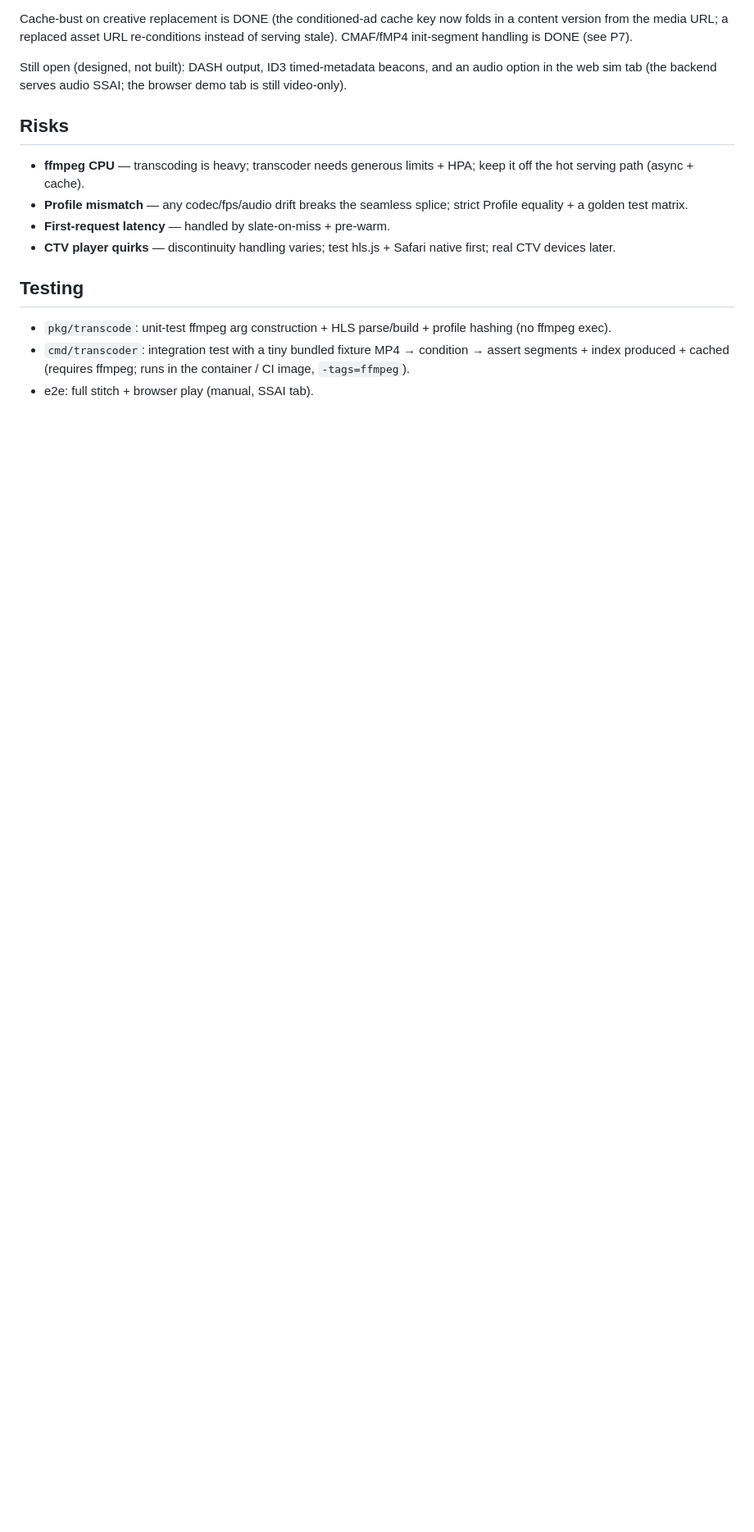
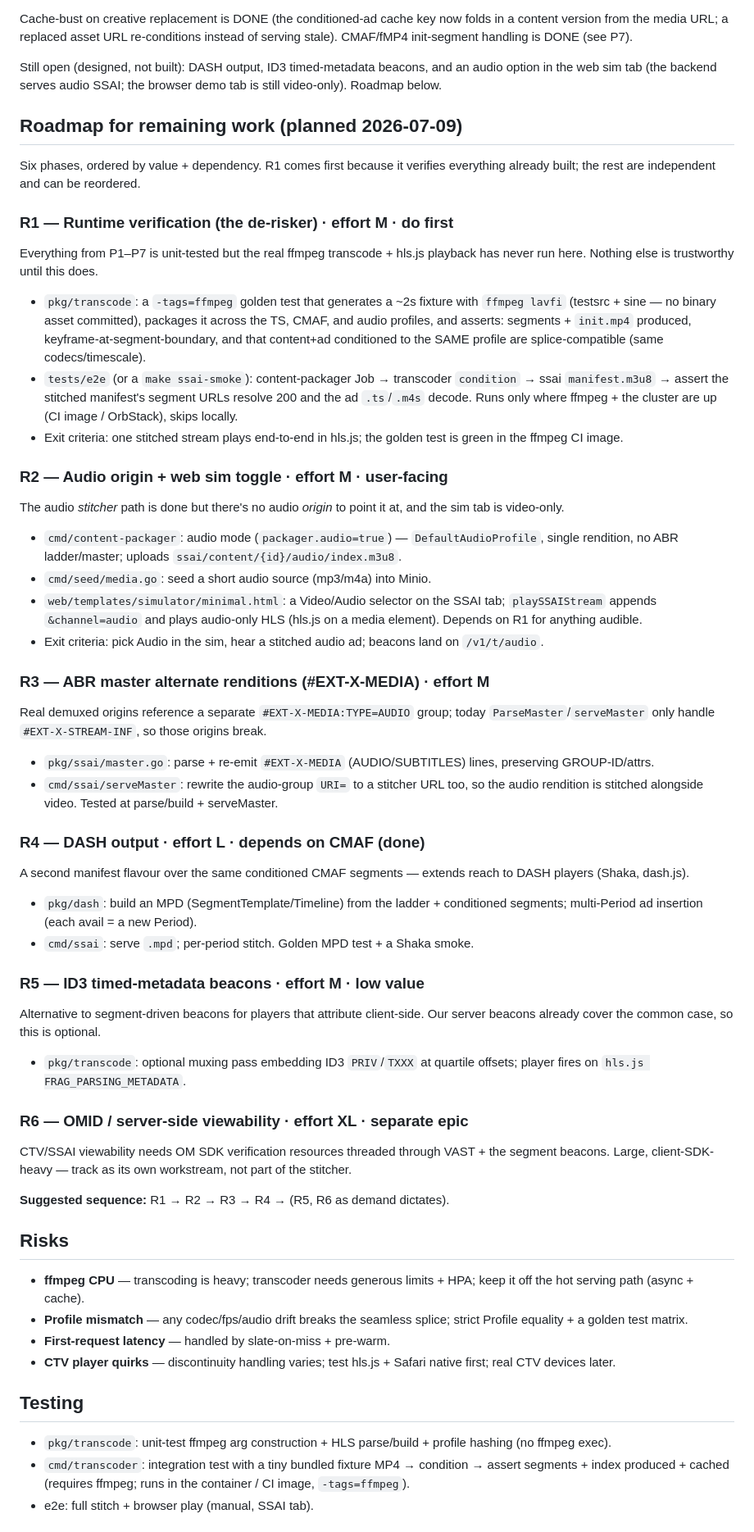
Before and after one commit to MichaelJohnWatters/ad-tech-mono, a Markdown page: docs/SSAI_CONDITIONING.md, the part around the change. Shown at 82% size. GitHub-like rendering; blank space fills up the shorter version.

Commit message:
docs(ssai): roadmap for remaining work (R1-R6)
Phased plan for the deferred SSAI items, ordered by value + dependency:
- R1 Runtime verification (ffmpeg golden test + cluster smoke) — do first
- R2 Audio origin + web sim toggle (user-facing)
- R3 ABR master alternate renditions (#EXT-X-MEDIA)
- R4 DASH output (depends on CMAF)
- R5 ID3 timed-metadata beacons (low value)
- R6 OMID/server-side viewability (separate epic)

Each phase lists scope, files, tests, effort, and exit criteria.

Co-Authored-By: Claude Opus 4.8 (1M context) <noreply@anthropic.com>

```diff
--- a/docs/SSAI_CONDITIONING.md
+++ b/docs/SSAI_CONDITIONING.md
@@ -194,7 +194,67 @@ instead of serving stale). CMAF/fMP4 init-segment handling is DONE (see P7).
 
 Still open (designed, not built): DASH output, ID3 timed-metadata beacons, and an
 audio option in the web sim tab (the backend serves audio SSAI; the browser demo
-tab is still video-only).
+tab is still video-only). Roadmap below.
+
+## Roadmap for remaining work (planned 2026-07-09)
+
+Six phases, ordered by value + dependency. R1 comes first because it verifies
+everything already built; the rest are independent and can be reordered.
+
+### R1 — Runtime verification (the de-risker) · effort M · **do first**
+Everything from P1–P7 is unit-tested but the real ffmpeg transcode + hls.js
+playback has never run here. Nothing else is trustworthy until this does.
+- `pkg/transcode`: a `-tags=ffmpeg` golden test that generates a ~2s fixture with
+  `ffmpeg lavfi` (testsrc + sine — no binary asset committed), packages it across
+  the TS, CMAF, and audio profiles, and asserts: segments + `init.mp4` produced,
+  keyframe-at-segment-boundary, and that content+ad conditioned to the SAME
+  profile are splice-compatible (same codecs/timescale).
+- `tests/e2e` (or a `make ssai-smoke`): content-packager Job → transcoder
+  `condition` → ssai `manifest.m3u8` → assert the stitched manifest's segment
+  URLs resolve 200 and the ad `.ts`/`.m4s` decode. Runs only where ffmpeg + the
+  cluster are up (CI image / OrbStack), skips locally.
+- Exit criteria: one stitched stream plays end-to-end in hls.js; the golden test
+  is green in the ffmpeg CI image.
+
+### R2 — Audio origin + web sim toggle · effort M · user-facing
+The audio *stitcher* path is done but there's no audio *origin* to point it at,
+and the sim tab is video-only.
+- `cmd/content-packager`: audio mode (`packager.audio=true`) — `DefaultAudioProfile`,
+  single rendition, no ABR ladder/master; uploads `ssai/content/{id}/audio/index.m3u8`.
+- `cmd/seed/media.go`: seed a short audio source (mp3/m4a) into Minio.
+- `web/templates/simulator/minimal.html`: a Video/Audio selector on the SSAI tab;
+  `playSSAIStream` appends `&channel=audio` and plays audio-only HLS (hls.js on a
+  media element). Depends on R1 for anything audible.
+- Exit criteria: pick Audio in the sim, hear a stitched audio ad; beacons land on
+  `/v1/t/audio`.
+
+### R3 — ABR master alternate renditions (#EXT-X-MEDIA) · effort M
+Real demuxed origins reference a separate `#EXT-X-MEDIA:TYPE=AUDIO` group; today
+`ParseMaster`/`serveMaster` only handle `#EXT-X-STREAM-INF`, so those origins break.
+- `pkg/ssai/master.go`: parse + re-emit `#EXT-X-MEDIA` (AUDIO/SUBTITLES) lines,
+  preserving GROUP-ID/attrs.
+- `cmd/ssai/serveMaster`: rewrite the audio-group `URI=` to a stitcher URL too, so
+  the audio rendition is stitched alongside video. Tested at parse/build + serveMaster.
+
+### R4 — DASH output · effort L · depends on CMAF (done)
+A second manifest flavour over the same conditioned CMAF segments — extends reach
+to DASH players (Shaka, dash.js).
+- `pkg/dash`: build an MPD (SegmentTemplate/Timeline) from the ladder + conditioned
+  segments; multi-Period ad insertion (each avail = a new Period).
+- `cmd/ssai`: serve `.mpd`; per-period stitch. Golden MPD test + a Shaka smoke.
+
+### R5 — ID3 timed-metadata beacons · effort M · low value
+Alternative to segment-driven beacons for players that attribute client-side. Our
+server beacons already cover the common case, so this is optional.
+- `pkg/transcode`: optional muxing pass embedding ID3 `PRIV`/`TXXX` at quartile
+  offsets; player fires on `hls.js FRAG_PARSING_METADATA`.
+
+### R6 — OMID / server-side viewability · effort XL · separate epic
+CTV/SSAI viewability needs OM SDK verification resources threaded through VAST +
+the segment beacons. Large, client-SDK-heavy — track as its own workstream, not
+part of the stitcher.
+
+**Suggested sequence:** R1 → R2 → R3 → R4 → (R5, R6 as demand dictates).
 
 ## Risks
 
```
